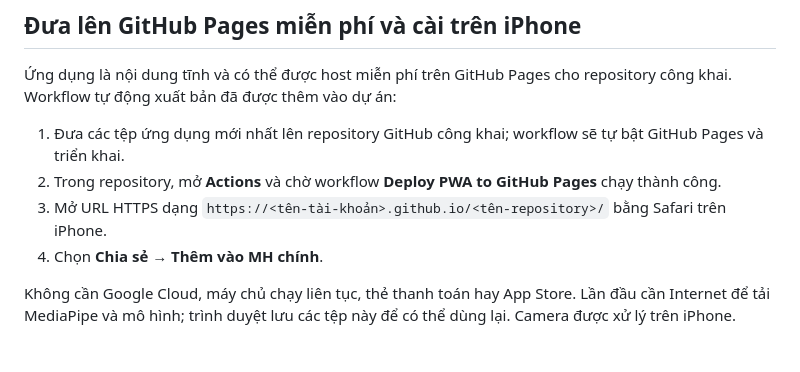
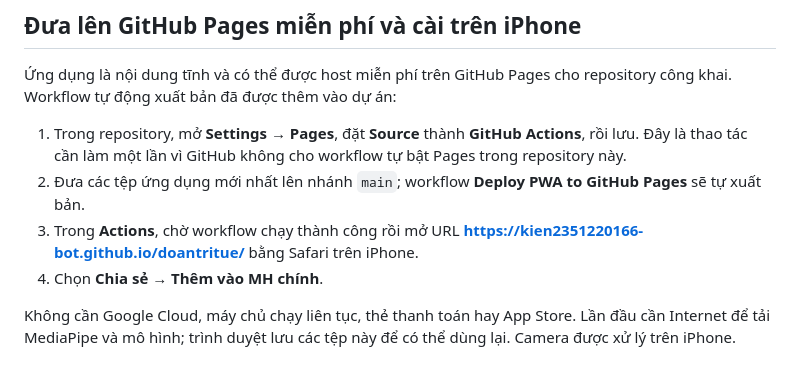
Before and after one commit to kien2351220166-bot/doantritue, a Markdown page: README.md, the part around the change. Rendered like a GitHub page.

Commit message:
Update GitHub Pages deployment instructions
Co-authored-by: Copilot <223556219+Copilot@users.noreply.github.com>

```diff
--- a/README.md
+++ b/README.md
@@ -38,9 +38,9 @@ Hình ảnh và việc nhận diện được xử lý trực tiếp trên thi
 
 Ứng dụng là nội dung tĩnh và có thể được host miễn phí trên GitHub Pages cho repository công khai. Workflow tự động xuất bản đã được thêm vào dự án:
 
-1. Đưa các tệp ứng dụng mới nhất lên repository GitHub công khai; workflow sẽ tự bật GitHub Pages và triển khai.
-2. Trong repository, mở **Actions** và chờ workflow **Deploy PWA to GitHub Pages** chạy thành công.
-3. Mở URL HTTPS dạng `https://<tên-tài-khoản>.github.io/<tên-repository>/` bằng Safari trên iPhone.
+1. Trong repository, mở **Settings → Pages**, đặt **Source** thành **GitHub Actions**, rồi lưu. Đây là thao tác cần làm một lần vì GitHub không cho workflow tự bật Pages trong repository này.
+2. Đưa các tệp ứng dụng mới nhất lên nhánh `main`; workflow **Deploy PWA to GitHub Pages** sẽ tự xuất bản.
+3. Trong **Actions**, chờ workflow chạy thành công rồi mở URL **https://kien2351220166-bot.github.io/doantritue/** bằng Safari trên iPhone.
 4. Chọn **Chia sẻ → Thêm vào MH chính**.
 
 Không cần Google Cloud, máy chủ chạy liên tục, thẻ thanh toán hay App Store. Lần đầu cần Internet để tải MediaPipe và mô hình; trình duyệt lưu các tệp này để có thể dùng lại. Camera được xử lý trên iPhone.
```
